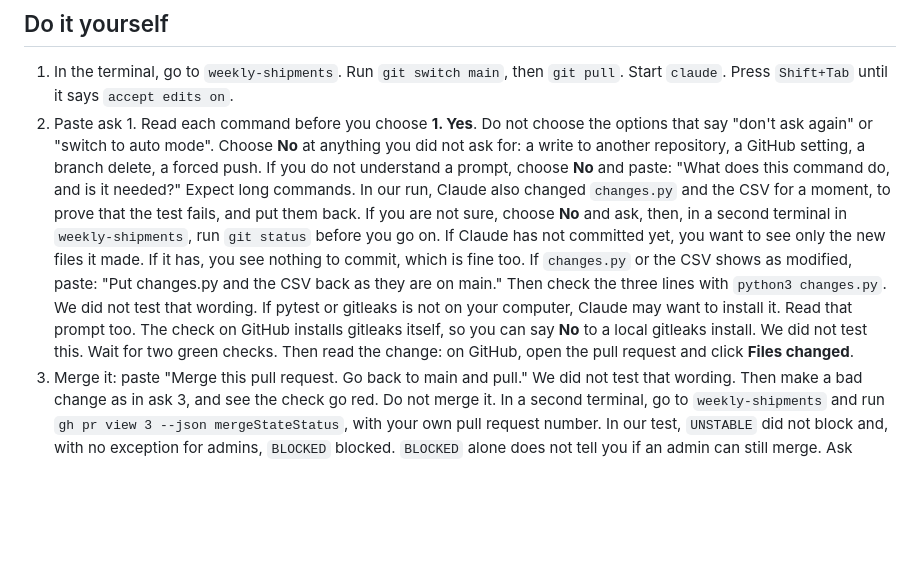
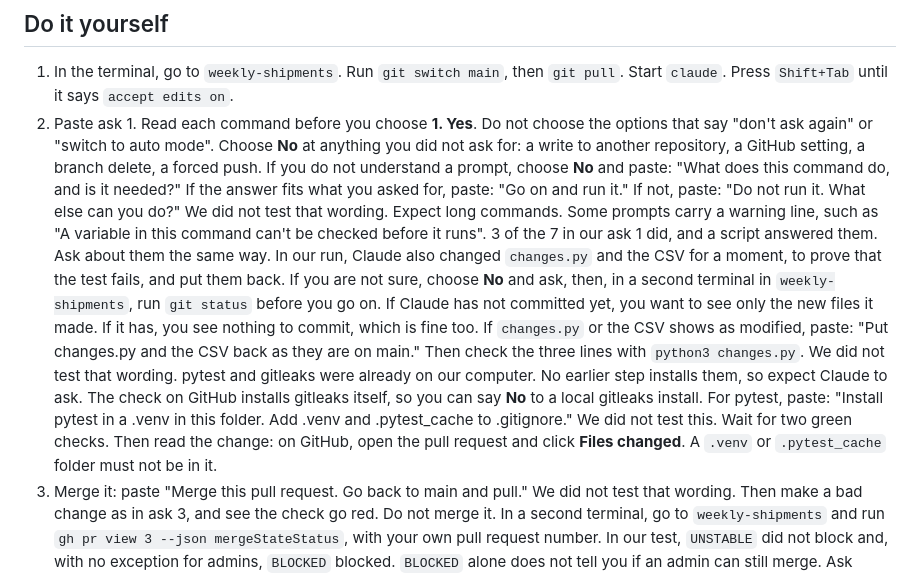
Before and after one commit to jwconsultancyteam/ai-starter-kit, a Markdown page: builder/19-tests-and-security-checks/README.md, the part around the change. Rendered like a GitHub page; blank space fills up the shorter version.

Commit message:
step 19: fix round 25 findings
Step 2 now says pytest and gitleaks are not installed yet, and how to go on
after a No and after a warning line.

Co-Authored-By: Claude Opus 5.5 <noreply@anthropic.com>

```diff
--- a/builder/19-tests-and-security-checks/README.md
+++ b/builder/19-tests-and-security-checks/README.md
@@ -109,13 +109,13 @@ for the checks and tell me the result. Do not merge."
 1. In the terminal, go to `weekly-shipments`. Run `git switch main`, then `git pull`. Start `claude`. Press `Shift+Tab` until it says `accept edits on`.
 2. Paste ask 1. Read each command before you choose **1. Yes**. Do not choose the options that say "don't ask again" or "switch to auto mode". Choose **No** at anything you did not ask for: a write to
    another repository, a GitHub setting, a branch delete, a forced push. If you do not understand a prompt, choose
-   **No** and paste: "What does this command do, and is it needed?" Expect long commands. In our run, Claude also changed
+   **No** and paste: "What does this command do, and is it needed?" If the answer fits what you asked for, paste: "Go on and run it." If not, paste: "Do not run it. What else can you do?" We did not test that wording. Expect long commands. Some prompts carry a warning line, such as "A variable in this command can't be checked before it runs". 3 of the 7 in our ask 1 did, and a script answered them. Ask about them the same way. In our run, Claude also changed
    `changes.py` and the CSV for a moment, to prove that the test fails, and put them back. If you are not sure, choose **No**
    and ask, then, in a second terminal in `weekly-shipments`, run `git status` before you go on. If Claude has not committed yet, you want to see only the new files it made. If it has, you see nothing to commit, which is fine too. If `changes.py` or the CSV
    shows as modified, paste: "Put changes.py and the CSV back as they are on main." Then check the three lines with
-   `python3 changes.py`. We did not test that wording. If pytest or gitleaks is not on your computer, Claude may want to install
-   it. Read that prompt too. The check on GitHub installs gitleaks itself, so you can say **No** to a local gitleaks install.
-   We did not test this. Wait for two green checks. Then read the change: on GitHub, open the pull request and click **Files changed**.
+   `python3 changes.py`. We did not test that wording. pytest and gitleaks were already on our computer. No earlier step installs them, so expect Claude to ask.
+   The check on GitHub installs gitleaks itself, so you can say **No** to a local gitleaks install. For pytest, paste: "Install pytest in a .venv in this folder. Add .venv and .pytest_cache to .gitignore."
+   We did not test this. Wait for two green checks. Then read the change: on GitHub, open the pull request and click **Files changed**. A `.venv` or `.pytest_cache` folder must not be in it.
 3. Merge it: paste "Merge this pull request. Go back to main and pull." We did not test that wording. Then make a bad change as in ask 3, and see the check go red. Do not merge it. In a second terminal, go to
    `weekly-shipments` and run `gh pr view 3 --json mergeStateStatus`, with your own pull request number. In our test, `UNSTABLE` did not block and,
    with no exception for admins, `BLOCKED` blocked. `BLOCKED` alone does not tell you if an admin can still merge. Ask Claude to close the pull request and go back to `main`.
```
